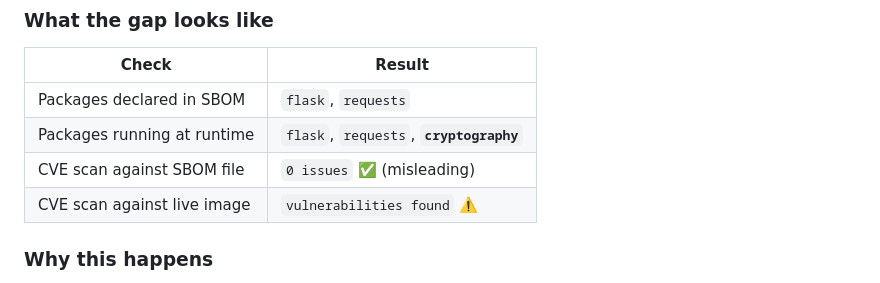
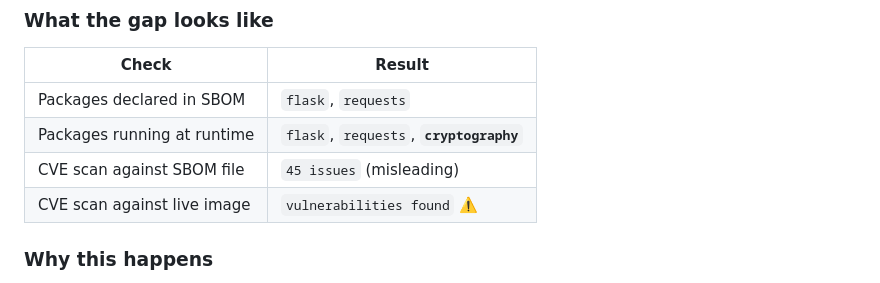
Before and after one commit to cleanstart-dev/cleanstart-use-cases, a Markdown page: Why Your SBOM Might Be Lying to You/README.md, the part around the change. Rendered like a GitHub page.

Commit message:
fix: readme stats fix

```diff
--- a/Why Your SBOM Might Be Lying to You/README.md
+++ b/Why Your SBOM Might Be Lying to You/README.md
@@ -16,7 +16,7 @@ This creates a silent gap: any dependency installed after the image is built —
 |---|---|
 | Packages declared in SBOM | `flask`, `requests` |
 | Packages running at runtime | `flask`, `requests`, **`cryptography`** |
-| CVE scan against SBOM file | `0 issues` ✅ (misleading) |
+| CVE scan against SBOM file | `45 issues` (misleading) |
 | CVE scan against live image | `vulnerabilities found` ⚠️ |
 
 ### Why this happens
```
